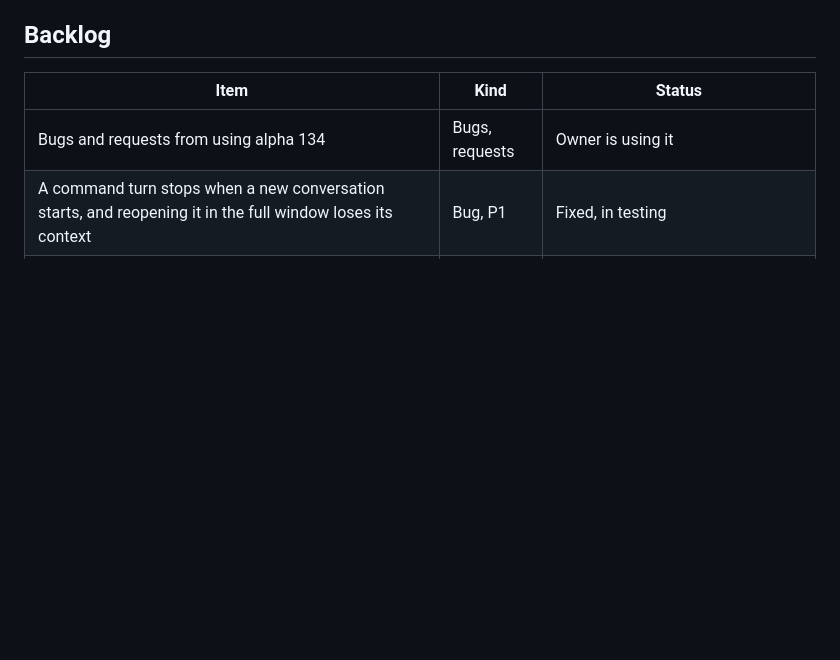
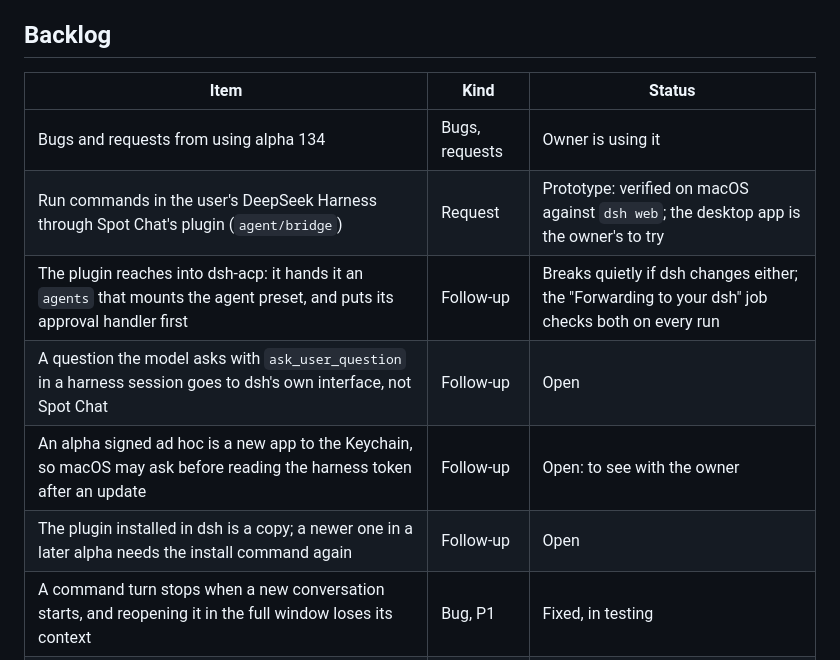
Before and after one commit to Maimai-l/spot-chat, a Markdown page: docs/maintenance.md, the part around the change. Drawn GitHub-style; blank space fills up the shorter version.

```diff
--- a/docs/maintenance.md
+++ b/docs/maintenance.md
@@ -120,6 +120,11 @@ services such as Docker Desktop's socket and ssh-agent (Discussion 4503); open.
 | Item | Kind | Status |
 | --- | --- | --- |
 | Bugs and requests from using alpha 134 | Bugs, requests | Owner is using it |
+| Run commands in the user's DeepSeek Harness through Spot Chat's plugin (`agent/bridge`) | Request | Prototype: verified on macOS against `dsh web`; the desktop app is the owner's to try |
+| The plugin reaches into dsh-acp: it hands it an `agents` that mounts the agent preset, and puts its approval handler first | Follow-up | Breaks quietly if dsh changes either; the "Forwarding to your dsh" job checks both on every run |
+| A question the model asks with `ask_user_question` in a harness session goes to dsh's own interface, not Spot Chat | Follow-up | Open |
+| An alpha signed ad hoc is a new app to the Keychain, so macOS may ask before reading the harness token after an update | Follow-up | Open: to see with the owner |
+| The plugin installed in dsh is a copy; a newer one in a later alpha needs the install command again | Follow-up | Open |
 | A command turn stops when a new conversation starts, and reopening it in the full window loses its context | Bug, P1 | Fixed, in testing |
 | The question being edited doesn't scroll with the wheel, and sometimes sticks | Bug, P1 | Fixed, in testing |
 | A conversation opened with the shortcut has no button back to the end until scrolled | Bug, P2 | Fixed, in testing |
```
Also changed, not shown: agent/bridge/README.md (added, +22 -0 lines).
